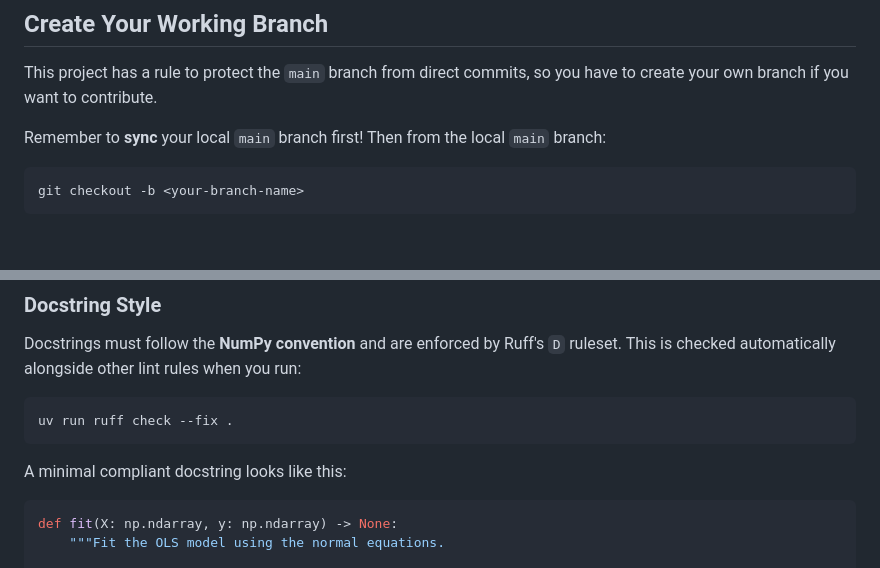
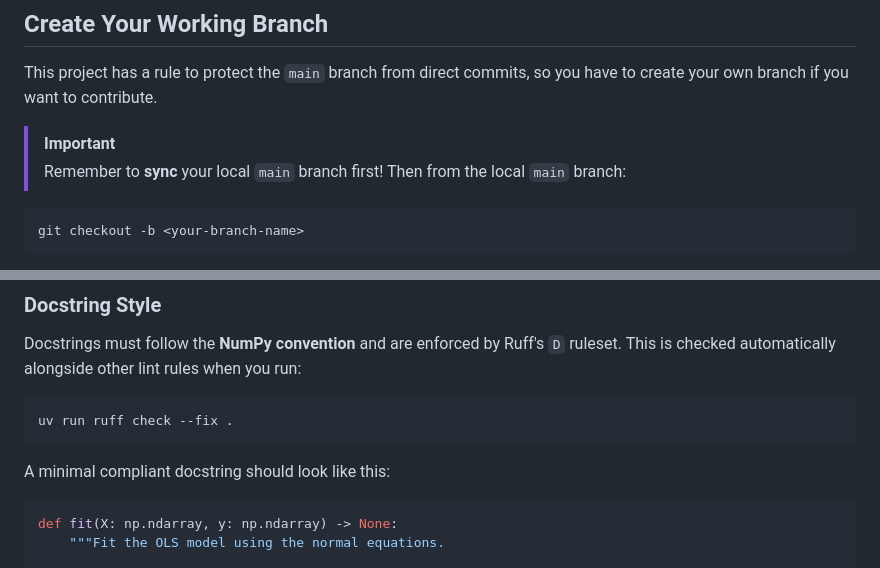
Before and after one commit to TanKhoiTV/blues-estimator-project, a Markdown page: CONTRIBUTING.md, 2 parts joined by grey strips. GitHub-like rendering; blank space fills up the shorter version.

````diff
--- a/CONTRIBUTING.md
+++ b/CONTRIBUTING.md
@@ -76,7 +79,8 @@ git rebase main
 
 This project has a rule to protect the `main` branch from direct commits, so you have to create your own branch if you want to contribute.
 
-Remember to **sync** your local `main` branch first! Then from the local `main` branch:
+> [!IMPORTANT]
+> Remember to **sync** your local `main` branch first! Then from the local `main` branch:
 
 ```bash
 git checkout -b <your-branch-name>
@@ -177,7 +181,7 @@ Docstrings must follow the **NumPy convention** and are enforced by Ruff's `D` r
 uv run ruff check --fix .
 ```
 
-A minimal compliant docstring looks like this:
+A minimal compliant docstring should look like this:
 
 ```python
 def fit(X: np.ndarray, y: np.ndarray) -> None:
````
Also changed, not shown: other parts of CONTRIBUTING.md (+126 -3 lines).
